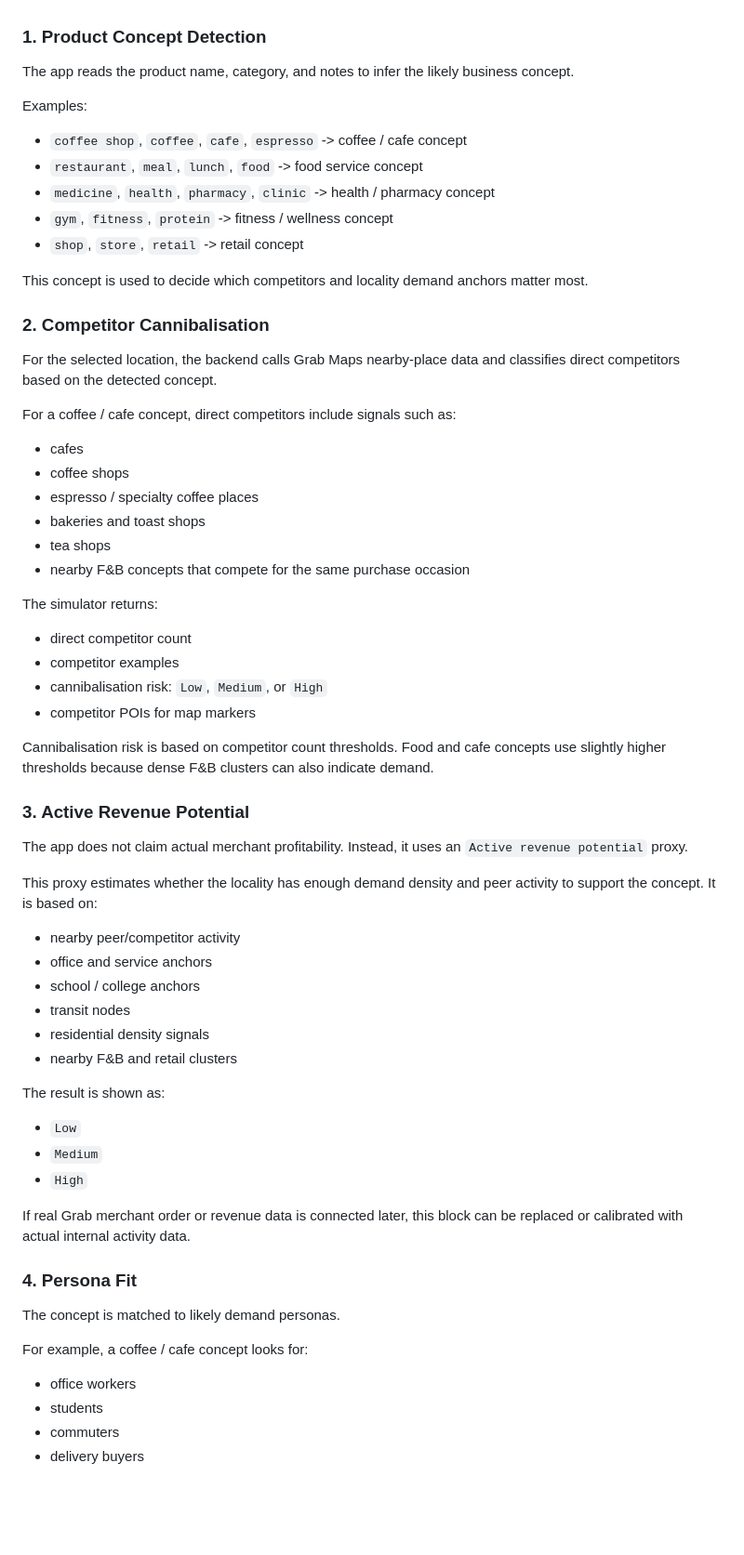
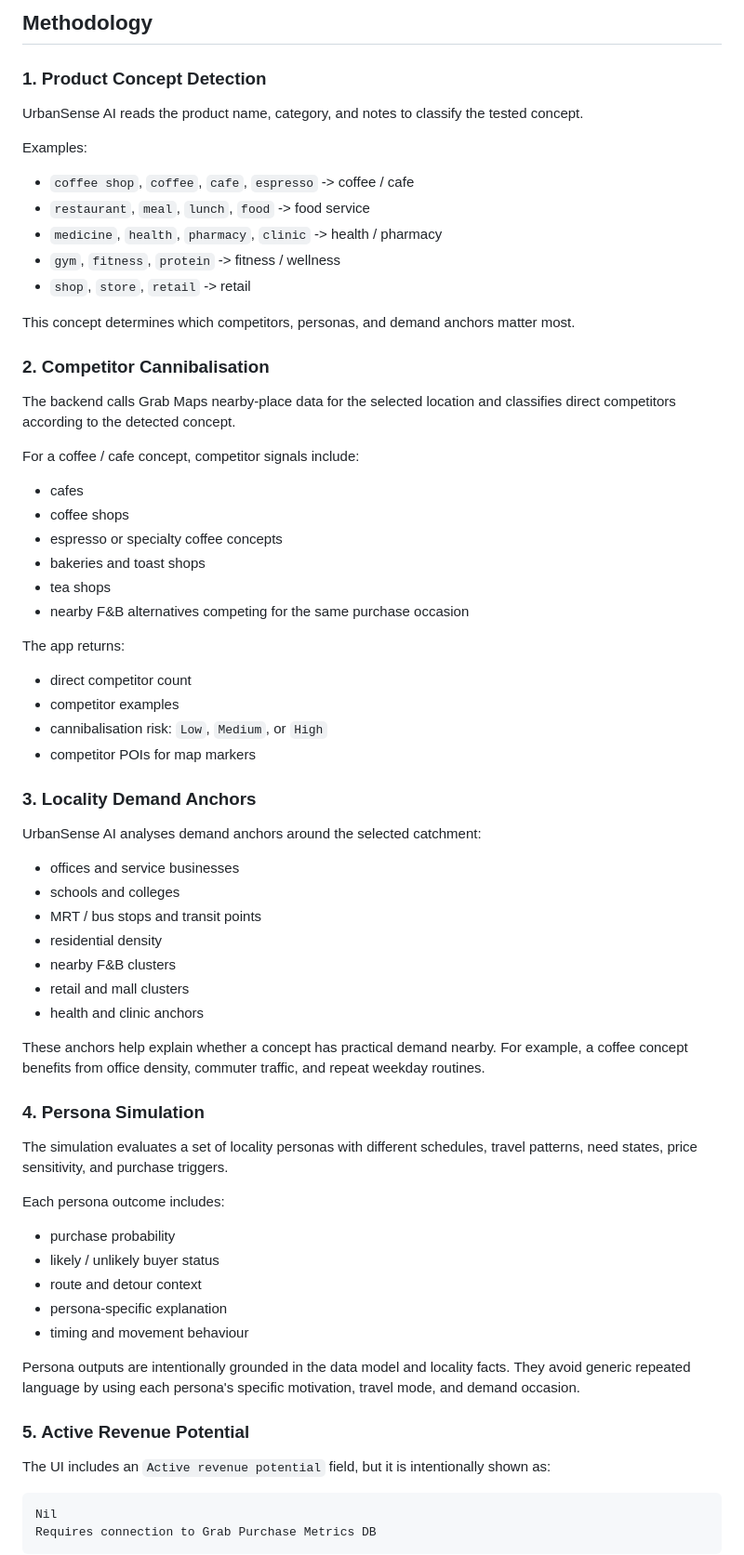
Before and after one commit to rn21s/UrbanSense, a Markdown page: Location_agent/README.md, the part around one of its changes. Shown at 93% size. Rendered like a GitHub page; blank space fills up the shorter version.

````diff
--- a/Location_agent/README.md
+++ b/Location_agent/README.md
@@ -17,69 +72,73 @@ The simulator now combines persona simulation with a locality market-intelligenc
+## Methodology
 
 ### 1. Product Concept Detection
 
-The app reads the product name, category, and notes to infer the likely business concept.
+UrbanSense AI reads the product name, category, and notes to classify the tested concept.
 
 Examples:
 
-- `coffee shop`, `coffee`, `cafe`, `espresso` -> coffee / cafe concept
-- `restaurant`, `meal`, `lunch`, `food` -> food service concept
-- `medicine`, `health`, `pharmacy`, `clinic` -> health / pharmacy concept
-- `gym`, `fitness`, `protein` -> fitness / wellness concept
-- `shop`, `store`, `retail` -> retail concept
+- `coffee shop`, `coffee`, `cafe`, `espresso` -> coffee / cafe
+- `restaurant`, `meal`, `lunch`, `food` -> food service
+- `medicine`, `health`, `pharmacy`, `clinic` -> health / pharmacy
+- `gym`, `fitness`, `protein` -> fitness / wellness
+- `shop`, `store`, `retail` -> retail
 
-This concept is used to decide which competitors and locality demand anchors matter most.
+This concept determines which competitors, personas, and demand anchors matter most.
 
 ### 2. Competitor Cannibalisation
 
-For the selected location, the backend calls Grab Maps nearby-place data and classifies direct competitors based on the detected concept.
+The backend calls Grab Maps nearby-place data for the selected location and classifies direct competitors according to the detected concept.
 
-For a coffee / cafe concept, direct competitors include signals such as:
+For a coffee / cafe concept, competitor signals include:
 
 - cafes
 - coffee shops
-- espresso / specialty coffee places
+- espresso or specialty coffee concepts
 - bakeries and toast shops
 - tea shops
-- nearby F&B concepts that compete for the same purchase occasion
+- nearby F&B alternatives competing for the same purchase occasion
 
-The simulator returns:
+The app returns:
 
 - direct competitor count
 - competitor examples
 - cannibalisation risk: `Low`, `Medium`, or `High`
 - competitor POIs for map markers
 
-Cannibalisation risk is based on competitor count thresholds. Food and cafe concepts use slightly higher thresholds because dense F&B clusters can also indicate demand.
+### 3. Locality Demand Anchors
 
-### 3. Active Revenue Potential
+UrbanSense AI analyses demand anchors around the selected catchment:
 
-The app does not claim actual merchant profitability. Instead, it uses an `Active revenue potential` proxy.
+- offices and service businesses
+- schools and colleges
+- MRT / bus stops and transit points
+- residential density
+- nearby F&B clusters
+- retail and mall clusters
+- health and clinic anchors
 
-This proxy estimates whether the locality has enough demand density and peer activity to support the concept. It is based on:
+These anchors help explain whether a concept has practical demand nearby. For example, a coffee concept benefits from office density, commuter traffic, and repeat weekday routines.
 
-- nearby peer/competitor activity
-- office and service anchors
-- school / college anchors
-- transit nodes
-- residential density signals
-- nearby F&B and retail clusters
+### 4. Persona Simulation
 
-The result is shown as:
+The simulation evaluates a set of locality personas with different schedules, travel patterns, need states, price sensitivity, and purchase triggers.
 
-- `Low`
-- `Medium`
-- `High`
+Each persona outcome includes:
 
-If real Grab merchant order or revenue data is connected later, this block can be replaced or calibrated with actual internal activity data.
+- purchase probability
+- likely / unlikely buyer status
+- route and detour context
+- persona-specific explanation
+- timing and movement behaviour
 
-### 4. Persona Fit
+Persona outputs are intentionally grounded in the data model and locality facts. They avoid generic repeated language by using each persona's specific motivation, travel mode, and demand occasion.
 
-The concept is matched to likely demand personas.
+### 5. Active Revenue Potential
 
-For example, a coffee / cafe concept looks for:
+The UI includes an `Active revenue potential` field, but it is intentionally shown as:
 
-- office workers
-- students
-- commuters
-- delivery buyers
+```text
+Nil
+Requires connection to Grab Purchase Metrics DB
+```
 
````
Also changed, not shown: other parts of Location_agent/README.md (+162 -77 lines).
